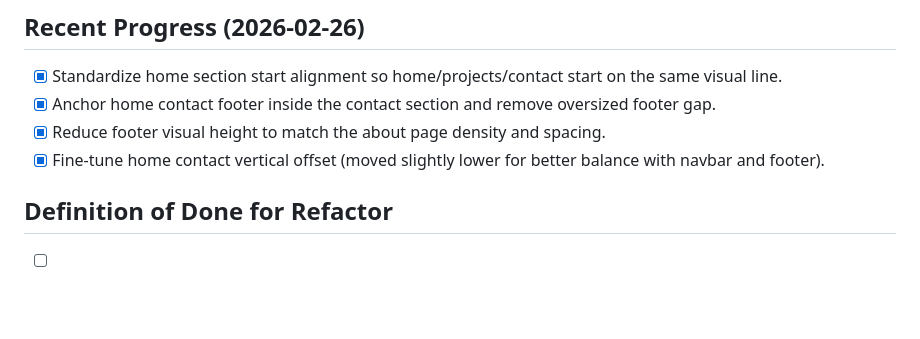
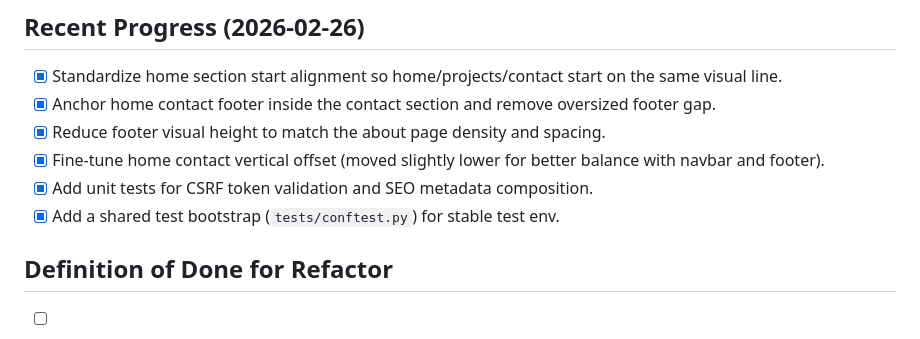
Before and after one commit to oornnery/portfolio, a Markdown page: todo.md, the part around the change. Rendered like a GitHub page; blank space fills up the shorter version.

Commit message:
docs(todo): record new test coverage progress

```diff
--- a/todo.md
+++ b/todo.md
@@ -291,6 +291,8 @@ components/
 - [x] Reduce footer visual height to match the about page density and spacing.
 - [x] Fine-tune home contact vertical offset (moved slightly lower for better
   balance with navbar and footer).
+- [x] Add unit tests for CSRF token validation and SEO metadata composition.
+- [x] Add a shared test bootstrap (`tests/conftest.py`) for stable test env.
 
 ## Definition of Done for Refactor
 
```
